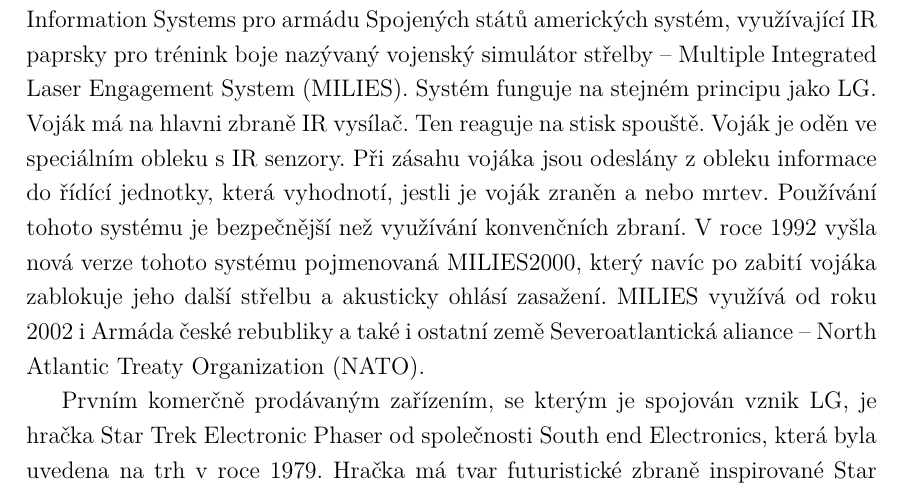
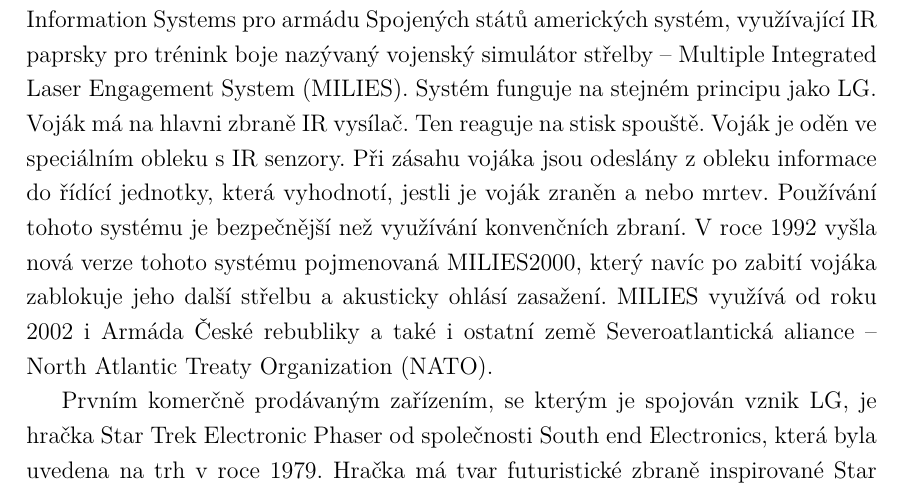
Before and after one commit to wykys/vut-bachelor-thesis, a LaTeX thesis (book.tex, which reads book/text/solution/laser-game.tex): part of page 12 of 41, cut so that both start at the same text. Compiled offline with pdfLaTeX.

Commit message:
oprava hrubek

```diff
--- a/book/text/solution/laser-game.tex
+++ b/book/text/solution/laser-game.tex
@@ -10,7 +10,7 @@
 
 
 \section{Historie Laser Game}
-Koncem sedmdesátých a na začátku osmdesátých let vyvíjela firma Lockheed Martin Information Systems pro armádu Spojených států amerických systém, využívající \zkratka{IR} paprsky pro trénink boje nazývaný \zkratka{MILIES}. Systém funguje na stejném principu jako \zkratka{LG}. Voják má na hlavni zbraně \zkratka{IR} vysílač. Ten reaguje na stisk spouště. Voják je oděn ve speciálním obleku s \zkratka{IR} senzory. Při zásahu vojáka jsou odeslány z obleku informace do řídící jednotky, která vyhodnotí, jestli je voják zraněn a nebo mrtev. Používání tohoto systému je bezpečnější než využívání konvenčních zbraní. V roce 1992 vyšla nová verze tohoto systému pojmenovaná MILIES2000, který navíc po zabití vojáka zablokuje jeho další střelbu a akusticky ohlásí zasažení. \zkratka{MILIES} využívá od roku 2002 i Armáda české rebubliky a také i ostatní země \zkratka{NATO}.
+Koncem sedmdesátých a na začátku osmdesátých let vyvíjela firma Lockheed Martin Information Systems pro armádu Spojených států amerických systém, využívající \zkratka{IR} paprsky pro trénink boje nazývaný \zkratka{MILIES}. Systém funguje na stejném principu jako \zkratka{LG}. Voják má na hlavni zbraně \zkratka{IR} vysílač. Ten reaguje na stisk spouště. Voják je oděn ve speciálním obleku s \zkratka{IR} senzory. Při zásahu vojáka jsou odeslány z obleku informace do řídící jednotky, která vyhodnotí, jestli je voják zraněn a nebo mrtev. Používání tohoto systému je bezpečnější než využívání konvenčních zbraní. V roce 1992 vyšla nová verze tohoto systému pojmenovaná MILIES2000, který navíc po zabití vojáka zablokuje jeho další střelbu a akusticky ohlásí zasažení. \zkratka{MILIES} využívá od roku 2002 i Armáda České rebubliky a také i ostatní země \zkratka{NATO}.
 
 Prvním komerčně prodávaným zařízením, se kterým je spojován vznik \zkratka{LG}, je hračka Star Trek Electronic Phaser od společnosti South end Electronics, která byla uvedena na trh v roce 1979. Hračka má tvar futuristické zbraně inspirované Star Trekem. Součástí zbraně je signalizační blok, který pomocí \zkratka{LED} a reproduktoru indikuje zásah a \zkratka{IR} vysílač pro palbu.
 
```
